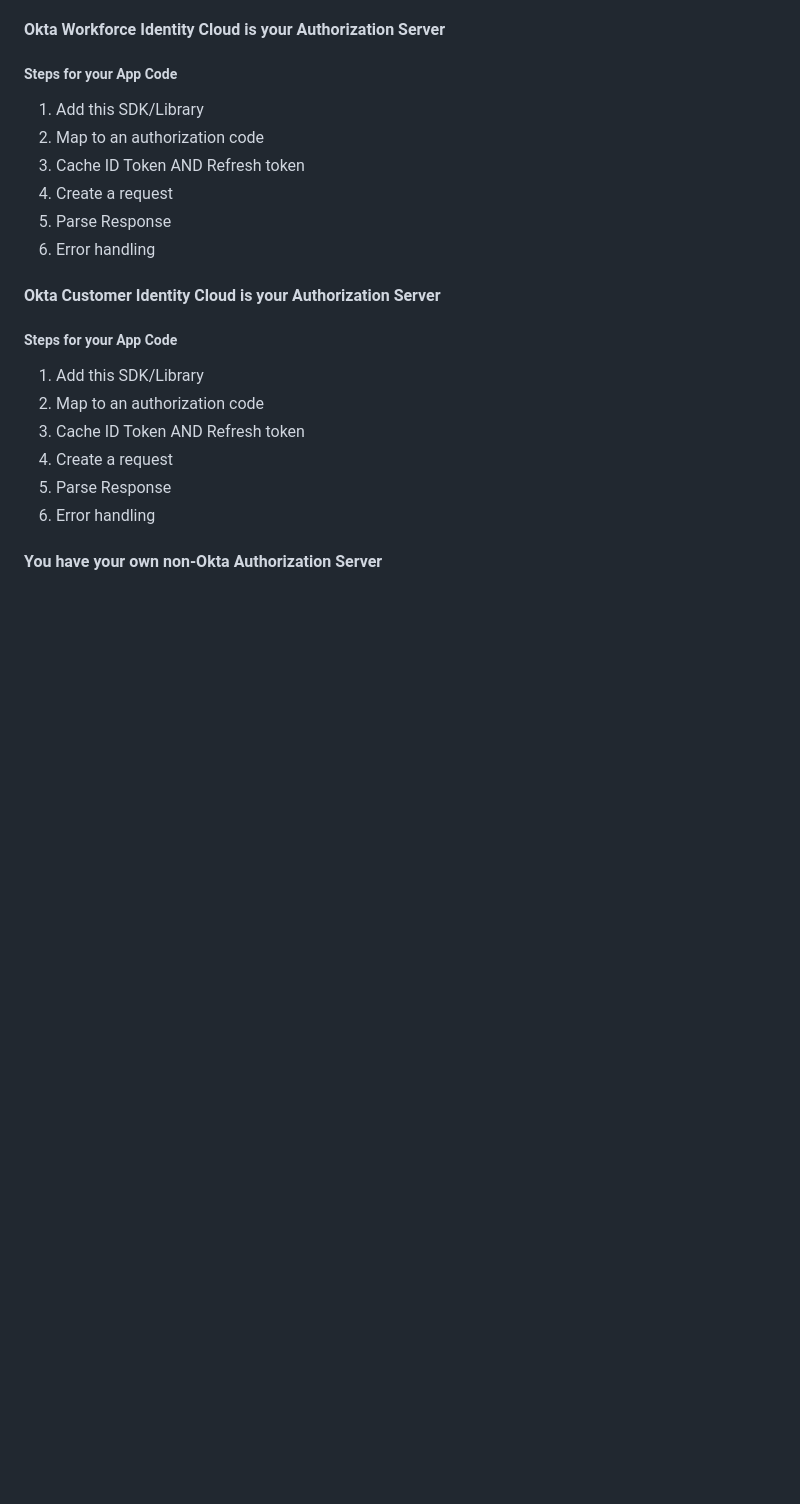
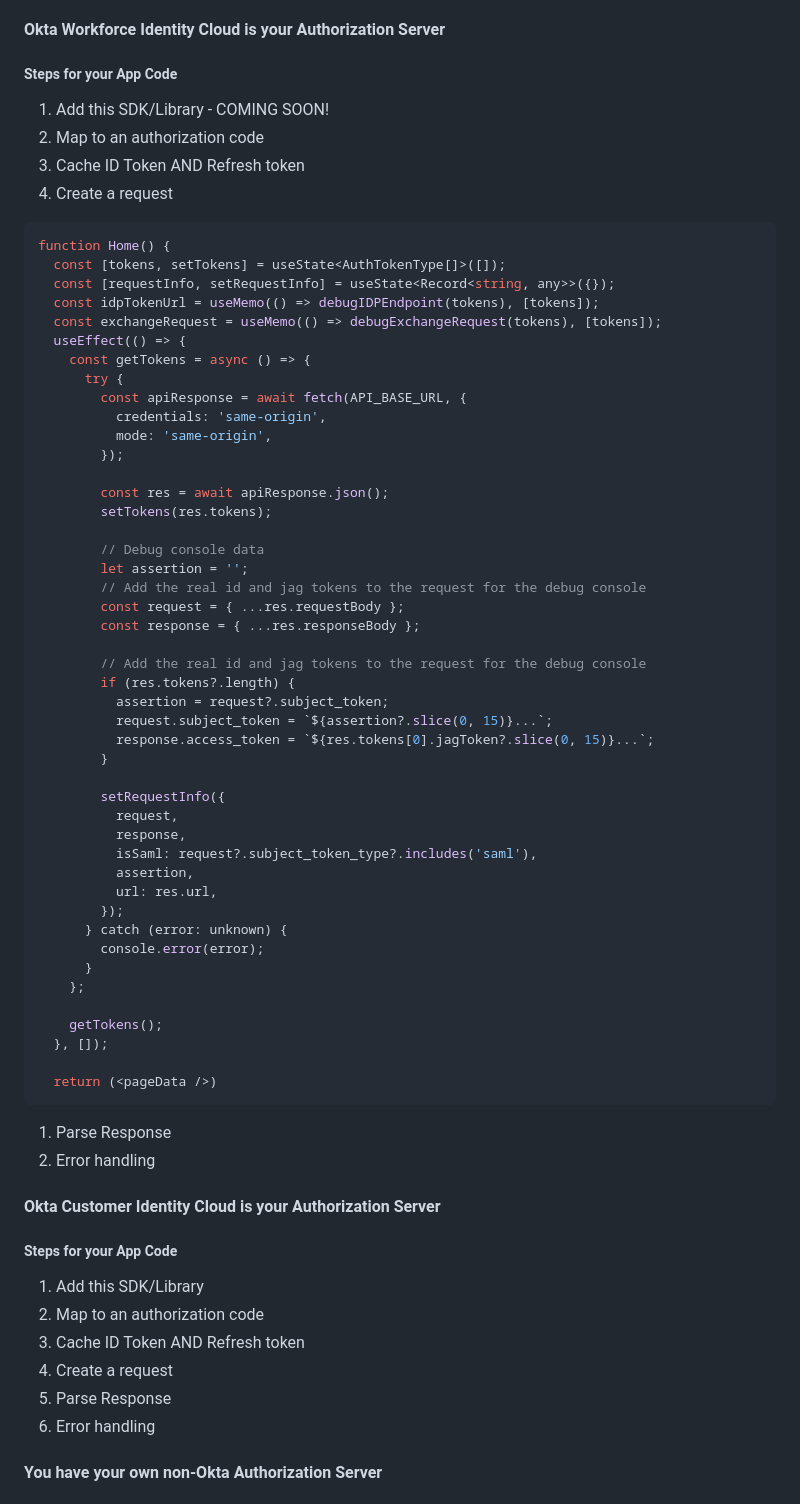
Before and after one commit to oktadev/id-assertion-authz-node-example, a Markdown page: README.md, the part around the change. GitHub-like rendering; blank space fills up the shorter version.

Commit message:
Update README.md
Added code

````diff
--- a/README.md
+++ b/README.md
@@ -136,10 +136,58 @@ The Requesting App is the application that is requesting or querying objects or
 #### Okta Workforce Identity Cloud is your Authorization Server
 
 ##### Steps for your App Code
-1. Add this SDK/Library
+1. Add this SDK/Library - COMING SOON!
 1. Map to an authorization code
 1. Cache ID Token AND Refresh token
 1. Create a request
+``` TypeScript
+function Home() {
+  const [tokens, setTokens] = useState<AuthTokenType[]>([]);
+  const [requestInfo, setRequestInfo] = useState<Record<string, any>>({});
+  const idpTokenUrl = useMemo(() => debugIDPEndpoint(tokens), [tokens]);
+  const exchangeRequest = useMemo(() => debugExchangeRequest(tokens), [tokens]);
+  useEffect(() => {
+    const getTokens = async () => {
+      try {
+        const apiResponse = await fetch(API_BASE_URL, {
+          credentials: 'same-origin',
+          mode: 'same-origin',
+        });
+
+        const res = await apiResponse.json();
+        setTokens(res.tokens);
+
+        // Debug console data
+        let assertion = '';
+        // Add the real id and jag tokens to the request for the debug console
+        const request = { ...res.requestBody };
+        const response = { ...res.responseBody };
+
+        // Add the real id and jag tokens to the request for the debug console
+        if (res.tokens?.length) {
+          assertion = request?.subject_token;
+          request.subject_token = `${assertion?.slice(0, 15)}...`;
+          response.access_token = `${res.tokens[0].jagToken?.slice(0, 15)}...`;
+        }
+
+        setRequestInfo({
+          request,
+          response,
+          isSaml: request?.subject_token_type?.includes('saml'),
+          assertion,
+          url: res.url,
+        });
+      } catch (error: unknown) {
+        console.error(error);
+      }
+    };
+
+    getTokens();
+  }, []);
+
+  return (<pageData />)
+```
+
 1. Parse Response
 1. Error handling
 
````
